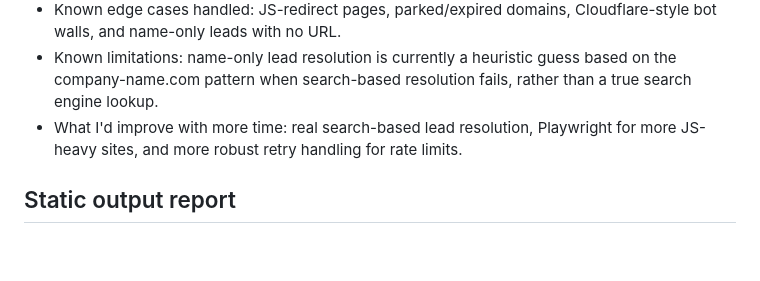
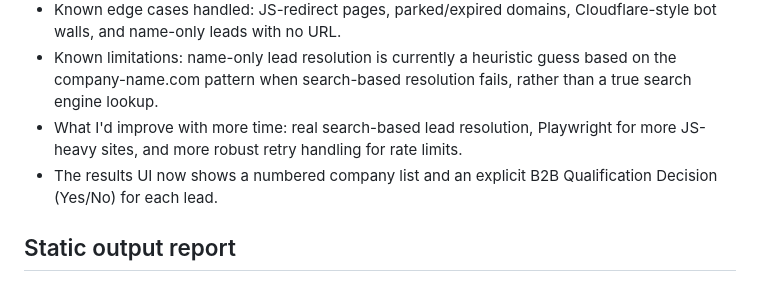
Before and after one commit to madhavDjoshi72/sales-intelligence-automator, a Markdown page: README.md, the part around the change. Rendered like a GitHub page; blank space fills up the shorter version.

Commit message:
Document numbered result output and explicit B2B qualification decision in README

```diff
--- a/README.md
+++ b/README.md
@@ -61,6 +61,7 @@ This uses a simple built-in heuristic analyzer and does not call Google Gemini.
 - Known edge cases handled: JS-redirect pages, parked/expired domains, Cloudflare-style bot walls, and name-only leads with no URL.
 - Known limitations: name-only lead resolution is currently a heuristic guess based on the company-name.com pattern when search-based resolution fails, rather than a true search engine lookup.
 - What I'd improve with more time: real search-based lead resolution, Playwright for more JS-heavy sites, and more robust retry handling for rate limits.
+- The results UI now shows a numbered company list and an explicit B2B Qualification Decision (Yes/No) for each lead.
 
 ## Static output report
 
```
